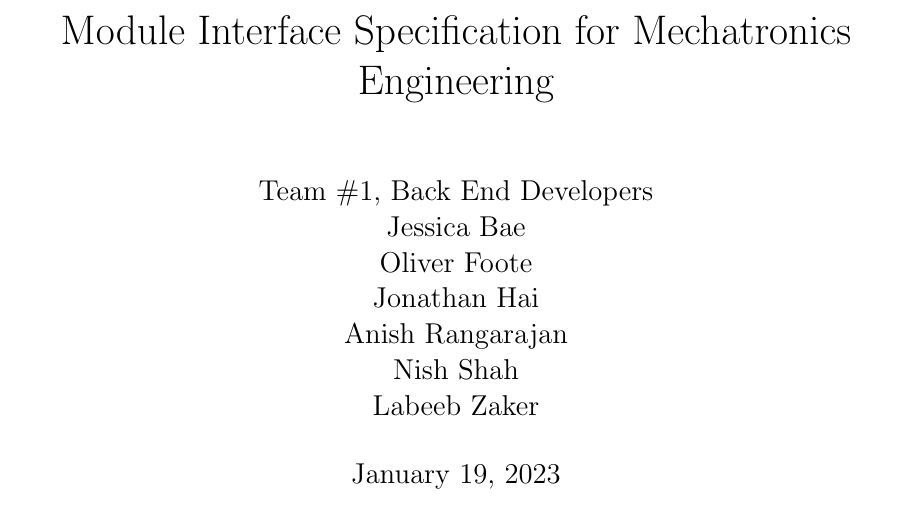
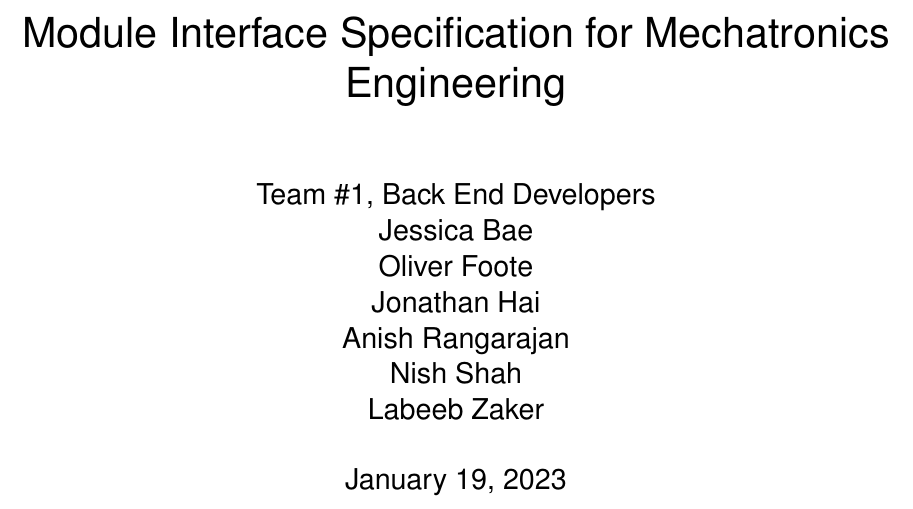
Before and after one commit to zakerl/Capstone_Project, a LaTeX document (docs/Design/SoftDetailedDes/MIS.tex): part of page 1 of 23 before the commit and part of page 1 of 24 after it, cut so that both start at the same text. Compiled offline with pdfLaTeX.

Commit message:
Final changes to MIS

```diff
--- a/docs/Design/SoftDetailedDes/MIS.tex
+++ b/docs/Design/SoftDetailedDes/MIS.tex
@@ -19,6 +19,9 @@
 \usepackage[section]{placeins}
 \usepackage{caption}
 \usepackage{fullpage}
+\usepackage[letterpaper, portrait, margin=1in]{geometry}
+\usepackage{helvet}
+\renewcommand{\familydefault}{\sfdefault}
 
 \hypersetup{
 bookmarks=true,     % show bookmarks bar?
```
Also changed, not shown: docs/Design/SoftDetailedDes/MIS.pdf.
